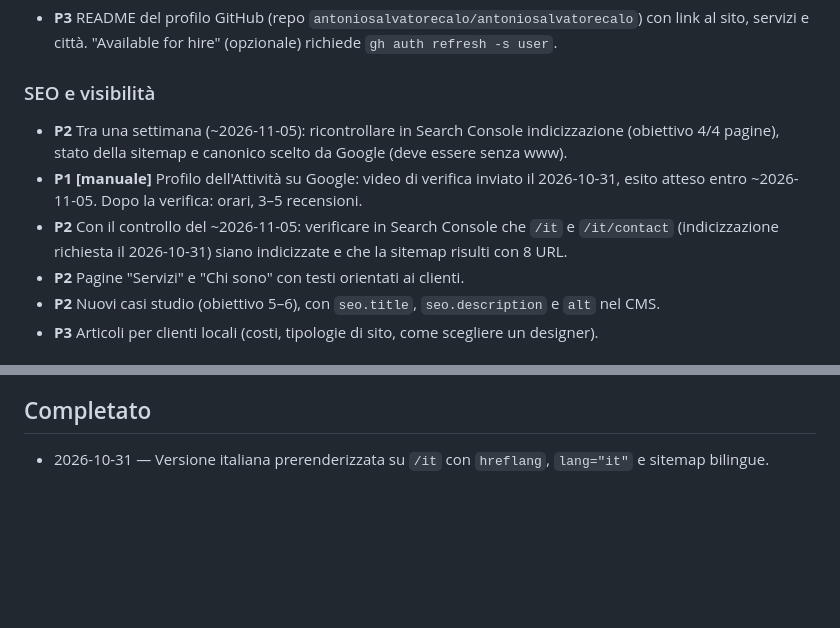
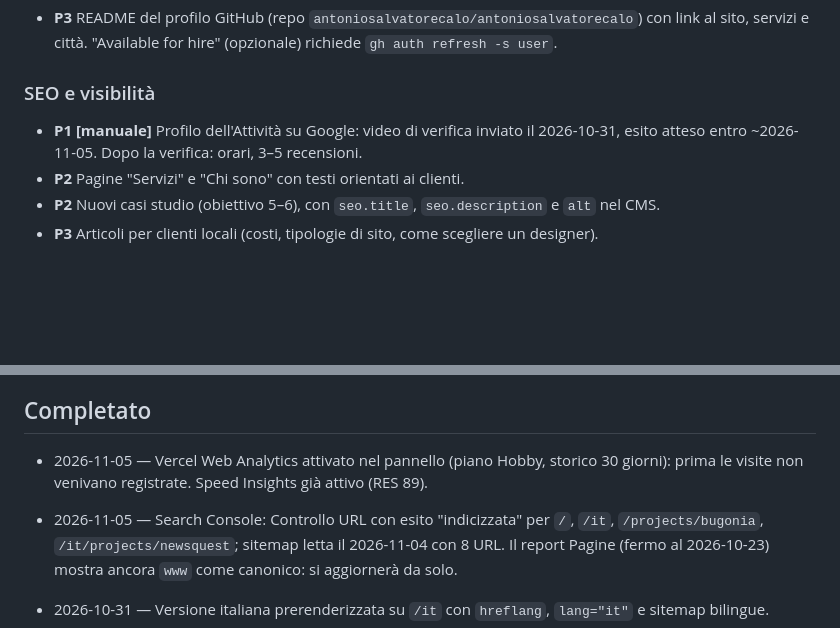
Before and after one commit to antoniosalvatorecalo/antonio-salvatore-calo, a Markdown page: BACKLOG.md, 2 parts joined by grey strips. GitHub-like rendering; blank space fills up the shorter version.

Commit message:
docs(backlog): segna Web Analytics attivo e controllo Search Console
Co-Authored-By: Claude Opus 5.5 <noreply@anthropic.com>

```diff
--- a/BACKLOG.md
+++ b/BACKLOG.md
@@ -20,12 +20,8 @@ _(vuoto)_
 
 ### SEO e visibilità
 
-- **P2** Tra una settimana (~2026-11-05): ricontrollare in Search Console indicizzazione (obiettivo 4/4
-  pagine), stato della sitemap e canonico scelto da Google (deve essere senza www).
 - **P1 [manuale]** Profilo dell'Attività su Google: video di verifica inviato il 2026-10-31, esito
   atteso entro ~2026-11-05. Dopo la verifica: orari, 3–5 recensioni.
-- **P2** Con il controllo del ~2026-11-05: verificare in Search Console che `/it` e `/it/contact`
-  (indicizzazione richiesta il 2026-10-31) siano indicizzate e che la sitemap risulti con 8 URL.
 - **P2** Pagine "Servizi" e "Chi sono" con testi orientati ai clienti.
 - **P2** Nuovi casi studio (obiettivo 5–6), con `seo.title`, `seo.description` e `alt` nel CMS.
 - **P3** Articoli per clienti locali (costi, tipologie di sito, come scegliere un designer).
@@ -40,6 +36,12 @@ _(vuoto)_
   often marginal…"): aggiornare l'asserzione al contenuto attuale.
 
 ## Completato
+
+- 2026-11-05 — Vercel Web Analytics attivato nel pannello (piano Hobby, storico 30 giorni): prima
+  le visite non venivano registrate. Speed Insights già attivo (RES 89).
+- 2026-11-05 — Search Console: Controllo URL con esito "indicizzata" per `/`, `/it`,
+  `/projects/bugonia`, `/it/projects/newsquest`; sitemap letta il 2026-11-04 con 8 URL.
+  Il report Pagine (fermo al 2026-10-23) mostra ancora `www` come canonico: si aggiornerà da solo.
 
 - 2026-10-31 — Versione italiana prerenderizzata su `/it` con `hreflang`, `lang="it"` e sitemap
   bilingue.
```
